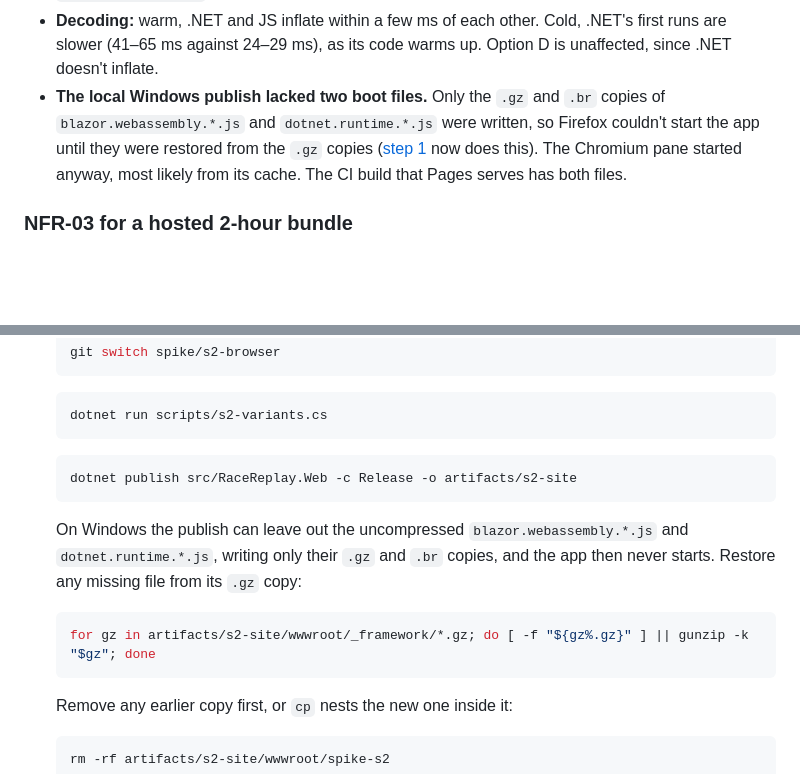
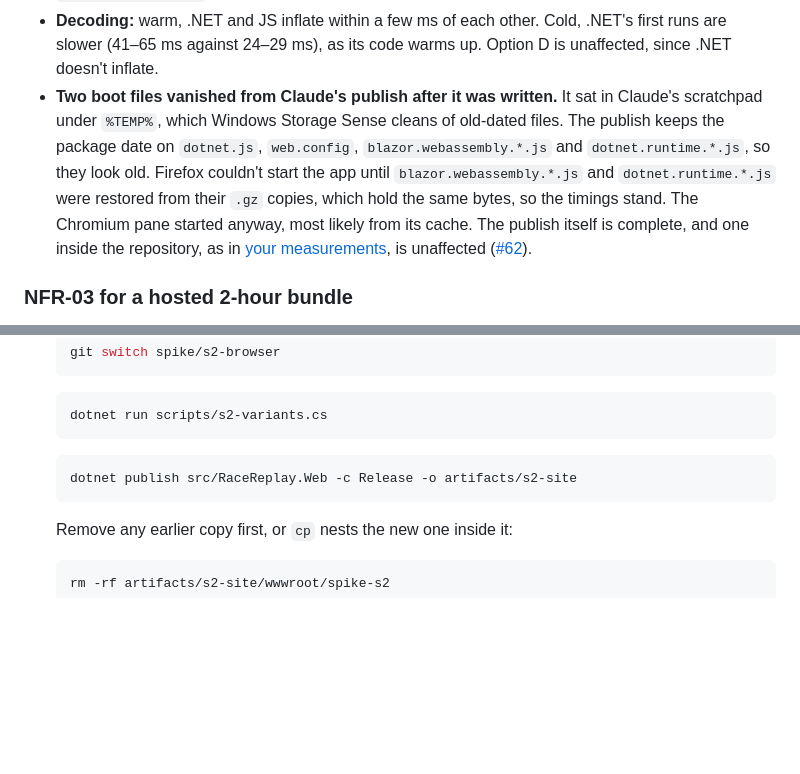
Before and after one commit to jbird/race-replay, a Markdown page: docs/spikes/S2.md, 2 parts joined by grey strips. Rendered like a GitHub page; blank space fills up the shorter version.

Commit message:
spike(s2): the missing boot files were Storage Sense, not the publish
Claude's publish sat in its scratchpad under %TEMP%, which Windows
Storage Sense cleans of old-dated files. The publish keeps the package
date on a few framework files, so they were deleted after the publish
(#62). The publish itself is complete, and the laptop steps publish
inside the repository, so the gunzip restore step goes.

Refs #15

````diff
--- a/docs/spikes/S2.md
+++ b/docs/spikes/S2.md
@@ -212,7 +212,7 @@ Firefox 157, same machine and Release publish, in a visible window with a throwa
 - **Inflating costs 41–42 ms** on the 6 MB package and 64–72 ms on the 10 MB one, cold.
 - **`File.arrayBuffer()` saves 140–160 ms** on the first open of the 6 MB package.
 - **Decoding:** warm, .NET and JS inflate within a few ms of each other. Cold, .NET's first runs are slower (41–65 ms against 24–29 ms), as its code warms up. Option D is unaffected, since .NET doesn't inflate.
-- **The local Windows publish lacked two boot files.** Only the `.gz` and `.br` copies of `blazor.webassembly.*.js` and `dotnet.runtime.*.js` were written, so Firefox couldn't start the app until they were restored from the `.gz` copies ([step 1](#your-measurements) now does this). The Chromium pane started anyway, most likely from its cache. The CI build that Pages serves has both files.
+- **Two boot files vanished from Claude's publish after it was written.** It sat in Claude's scratchpad under `%TEMP%`, which Windows Storage Sense cleans of old-dated files. The publish keeps the package date on `dotnet.js`, `web.config`, `blazor.webassembly.*.js` and `dotnet.runtime.*.js`, so they look old. Firefox couldn't start the app until `blazor.webassembly.*.js` and `dotnet.runtime.*.js` were restored from their `.gz` copies, which hold the same bytes, so the timings stand. The Chromium pane started anyway, most likely from its cache. The publish itself is complete, and one inside the repository, as in [your measurements](#your-measurements), is unaffected ([#62](https://github.com/jbird/race-replay/pull/62)).
 
 ### NFR-03 for a hosted 2-hour bundle
 
@@ -264,12 +264,6 @@ Firefox is done on Claude's machine ([above](#firefox-on-claudes-machine)). That
    dotnet publish src/RaceReplay.Web -c Release -o artifacts/s2-site
    ```
 
-   On Windows the publish can leave out the uncompressed `blazor.webassembly.*.js` and `dotnet.runtime.*.js`, writing only their `.gz` and `.br` copies, and the app then never starts. Restore any missing file from its `.gz` copy:
-
-   ```bash
-   for gz in artifacts/s2-site/wwwroot/_framework/*.gz; do [ -f "${gz%.gz}" ] || gunzip -k "$gz"; done
-   ```
-
    Remove any earlier copy first, or `cp` nests the new one inside it:
 
    ```bash
````
